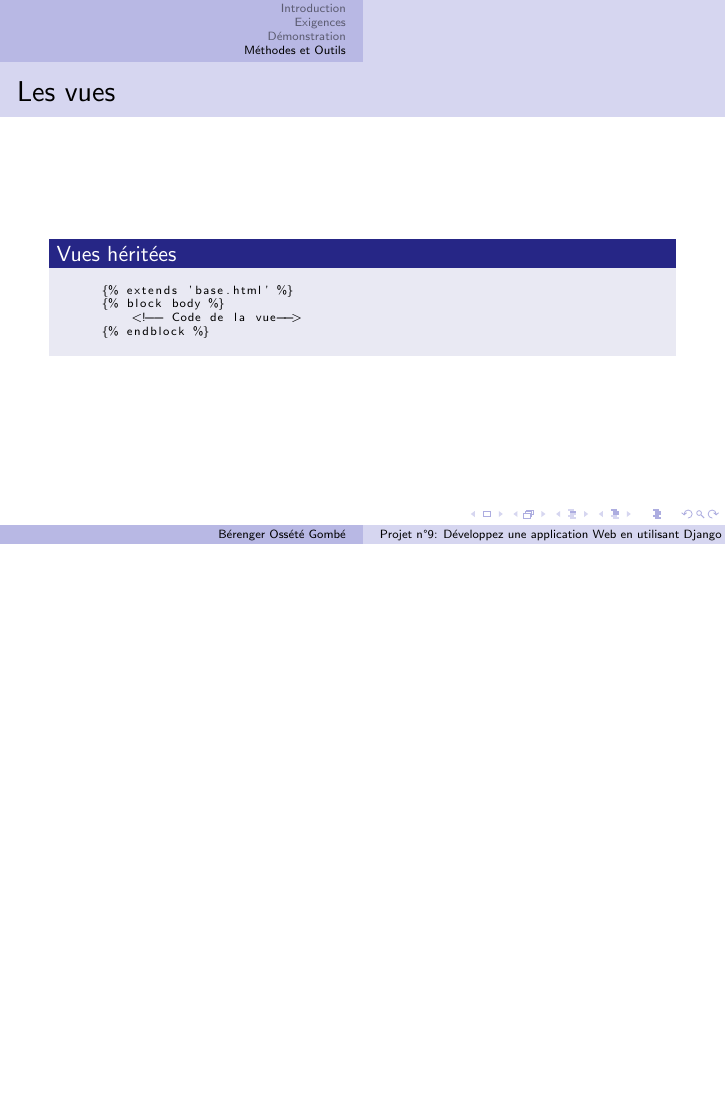
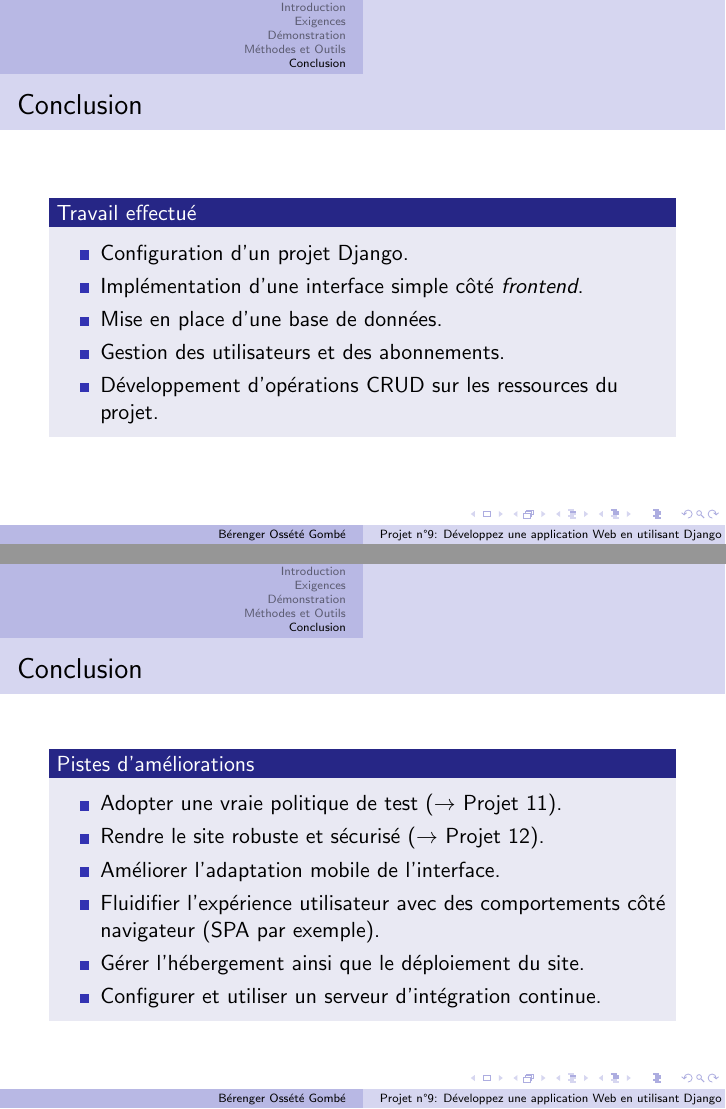
Before and after one commit to evrard1301/lit-review, LaTeX slides (doc/slides/slides.tex, which reads doc/slides/content/conclusion.tex): page 16 of 16 before the commit and pages 18 and 19 of 20 after it, the two joined at a grey line, the shorter picture padded with empty space. Compiled offline with pdfLaTeX.

Commit message:
Add: more slides.

```diff
--- a/doc/slides/content/conclusion.tex
+++ b/doc/slides/content/conclusion.tex
@@ -1 +1,27 @@
 \section{Conclusion}
+
+\begin{frame}{Conclusion}
+  \begin{block}{Travail effectué}
+    \begin{itemize}
+    \item Configuration d'un projet Django.
+    \item Implémentation d'une interface simple côté \textit{frontend}.
+    \item Mise en place d'une base de données.
+    \item Gestion des utilisateurs et des abonnements.
+    \item Développement d'opérations CRUD sur les ressources du projet.
+    \end{itemize}
+  \end{block}
+\end{frame}
+
+\begin{frame}{Conclusion}
+  \begin{block}{Pistes d'améliorations}
+    \begin{itemize}
+    \item Adopter une vraie politique de test ($\rightarrow$ Projet 11).
+    \item Rendre le site robuste et sécurisé ($\rightarrow$ Projet 12).
+    \item Améliorer l'adaptation mobile de l'interface.
+    \item Fluidifier l'expérience utilisateur avec des comportements
+      côté navigateur (SPA par exemple).
+    \item Gérer l'hébergement ainsi que le déploiement du site.
+    \item Configurer et utiliser un serveur d'intégration continue.
+    \end{itemize}
+  \end{block}
+\end{frame}
```
Also changed, not shown: doc/slides/content/methodes_outils.tex (+12 -2 lines), doc/slides/slides.pdf, doc/slides/content/conclusion.tex (5 more changed lines).
